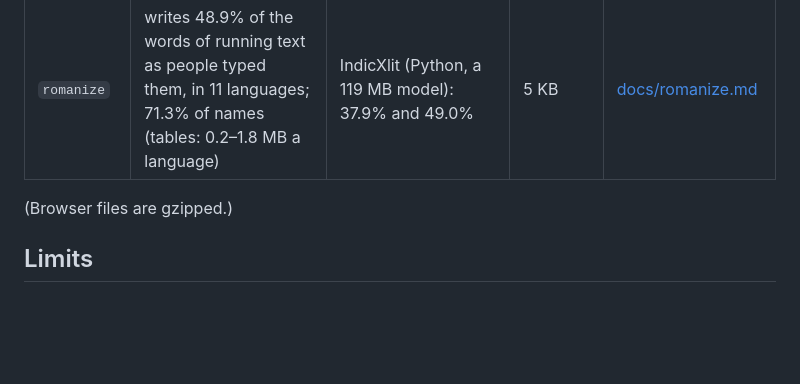
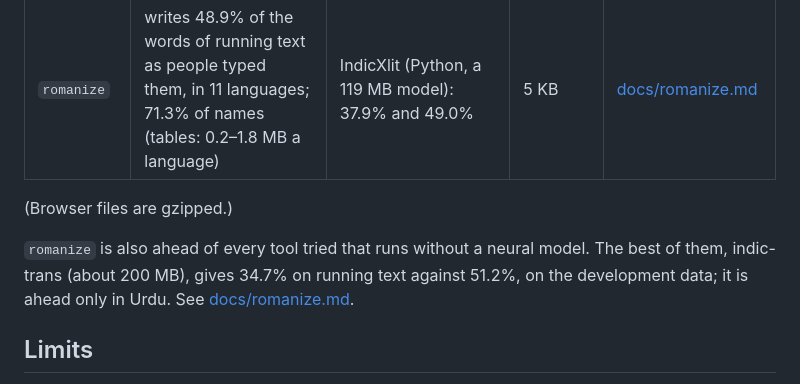
Before and after one commit to micahchoo/indickit, a Markdown page: README.md, the part around the change. Rendered like a GitHub page; blank space fills up the shorter version.

```diff
--- a/README.md
+++ b/README.md
@@ -252,6 +252,11 @@ other tools tried and each weak spot are in `docs/`.
 
 (Browser files are gzipped.)
 
+`romanize` is also ahead of every tool tried that runs without a neural model. The
+best of them, indic-trans (about 200 MB), gives 34.7% on running text against
+51.2%, on the development data; it is ahead only in Urdu. See
+[docs/romanize.md](docs/romanize.md).
+
 ## Limits
 
 - **Only HarfBuzz was tested** for "looks the same" (`normalize`,
```
Also changed, not shown: docs/romanize.md (+13 -3 lines).
